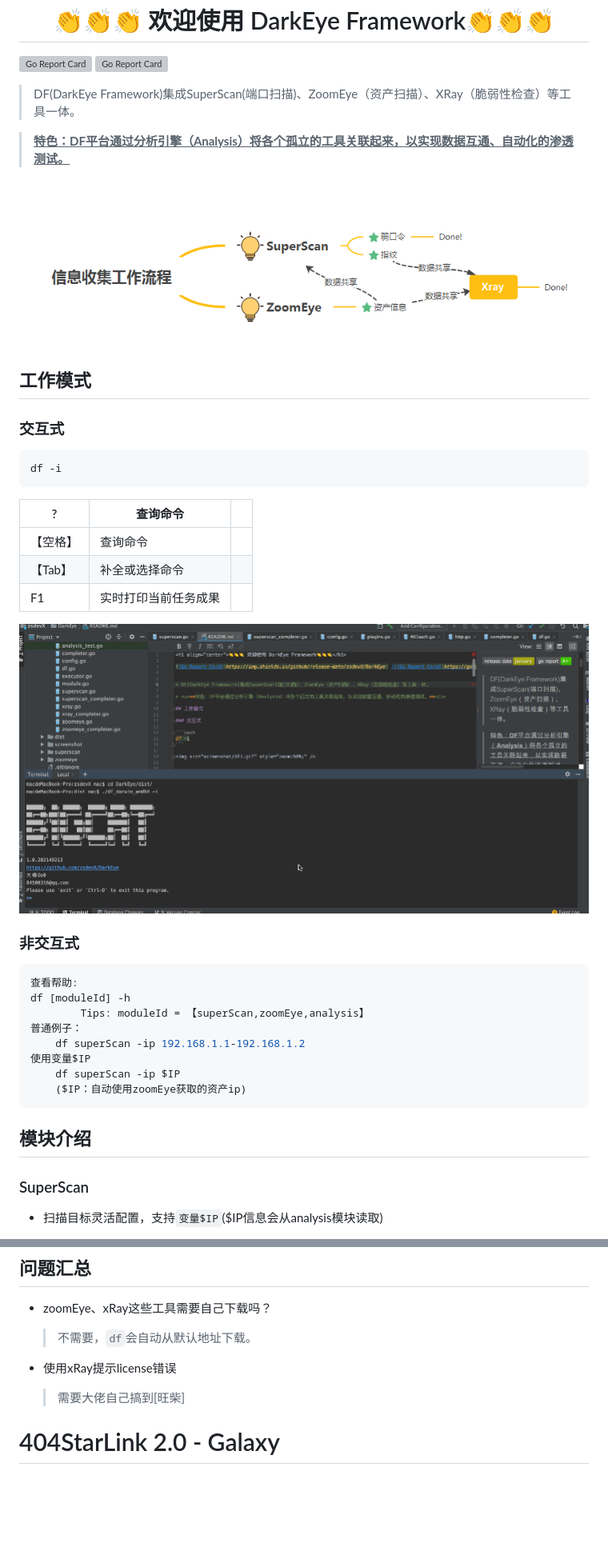
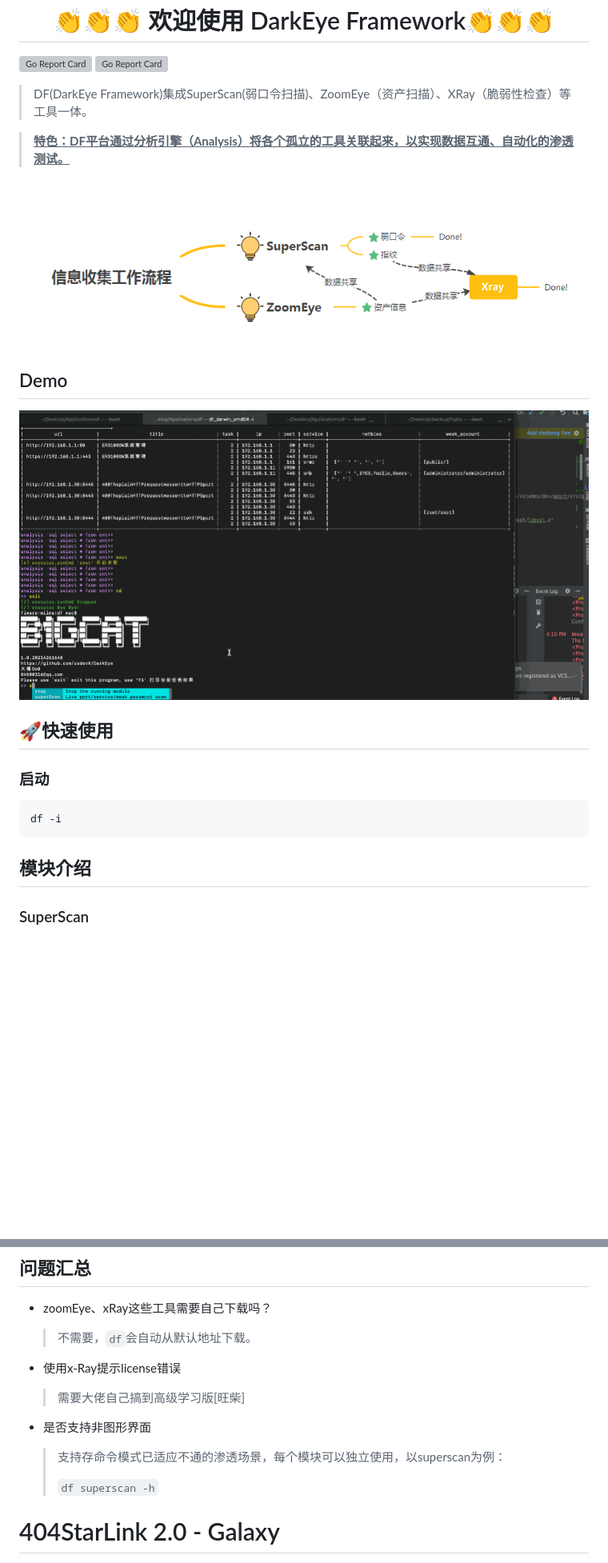
Before and after one commit to r4b3rt/DarkEye, a Markdown page: README.md, 2 parts joined by grey strips. Shown: that part at 80% size. Drawn GitHub-style; pictures changed too: screenshot/dfi.gif; blank space fills up the shorter version; grey boxes are pictures that could not be loaded.

````diff
--- a/README.md
+++ b/README.md
@@ -3,43 +3,27 @@
 ![Go Report Card](https://img.shields.io/github/release-date/zsdevX/DarkEye) [![Go Report Card](https://goreportcard.com/badge/github.com/zsdevX/DarkEye)](https://goreportcard.com/report/github.com/zsdevX/DarkEye)
 
 
-> DF(DarkEye Framework)集成SuperScan(端口扫描)、ZoomEye（资产扫描）、XRay（脆弱性检查）等工具一体。
+> DF(DarkEye Framework)集成SuperScan(弱口令扫描)、ZoomEye（资产扫描）、XRay（脆弱性检查）等工具一体。
 
 > <u>**特色：DF平台通过分析引擎（Analysis）将各个孤立的工具关联起来，以实现数据互通、自动化的渗透测试。**</u>
 
 <img src="screenshot/overview.png" style="zoom:auto;" align=center />
 
-## 工作模式
 
-### 交互式
+
+## Demo
+
+<img src="screenshot/dfi.gif" style="zoom:auto;" align=center />
+
+## 🚀快速使用
+
+### 启动
 
 ```bash
 df -i
 ```
 
-| ?        | 查询命令             |      |
-| -------- | -------------------- | ---- |
-| 【空格】 | 查询命令             |      |
-| 【Tab】  | 补全或选择命令       |      |
-| F1       | 实时打印当前任务成果 |      |
-
-<img src="screenshot/dfi.gif" style="zoom:auto;" align=center />
-
-### 非交互式
-
-```bash
-查看帮助:
-df [moduleId] -h
-		Tips: moduleId = 【superScan,zoomEye,analysis】
-普通例子：
-	df superScan -ip 192.168.1.1-192.168.1.2
-使用变量$IP
-	df superScan -ip $IP
-	($IP：自动使用zoomEye获取的资产ip)
-```
-
 ## 模块介绍
 
 ### SuperScan
-- 扫描目标灵活配置，支持`变量$IP`($IP信息会从analysis模块读取)
 
@@ -111,9 +89,15 @@ Tips:编译好后文件都自动发布到dist目录下
 
   > 不需要，`df`会自动从默认地址下载。
 
-* 使用xRay提示license错误
+* 使用x-Ray提示license错误
 
-  > 需要大佬自己搞到[旺柴]
+  > 需要大佬自己搞到高级学习版[旺柴]
+
+* 是否支持非图形界面
+
+  > 支持存命令模式已适应不通的渗透场景，每个模块可以独立使用，以superscan为例：
+  >
+  > ```df superscan -h```
 
 # 404StarLink 2.0 - Galaxy
 
````
Also changed, not shown: other parts of README.md (+32 -38 lines), screenshot/analysis.png (deleted), screenshot/superscan.png (deleted), screenshot/zoomeye.png (deleted), 4 other files.
